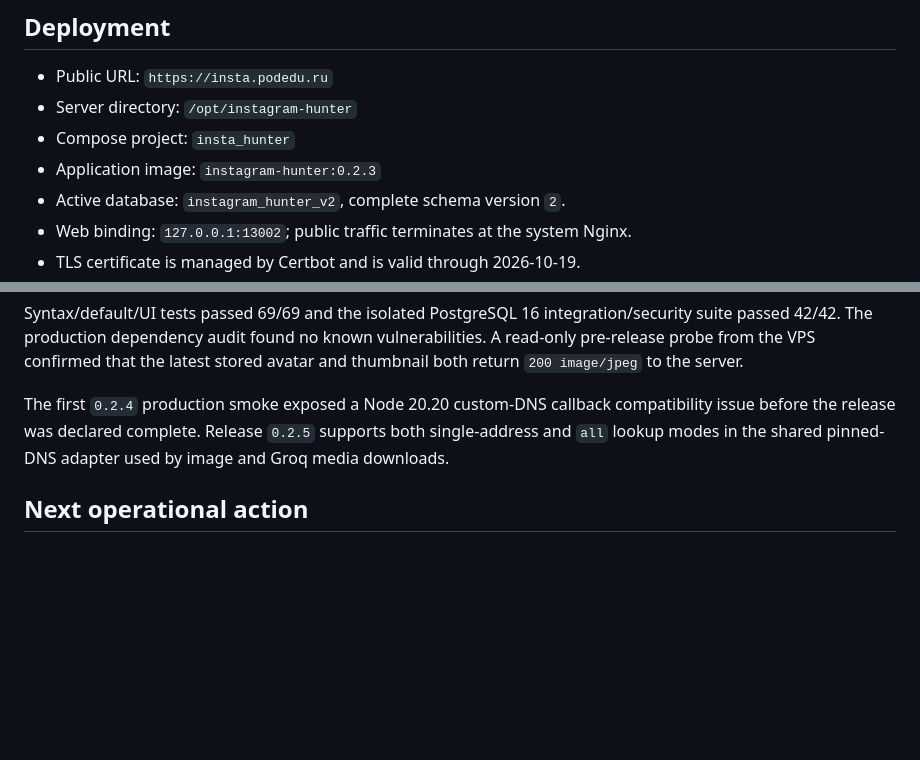
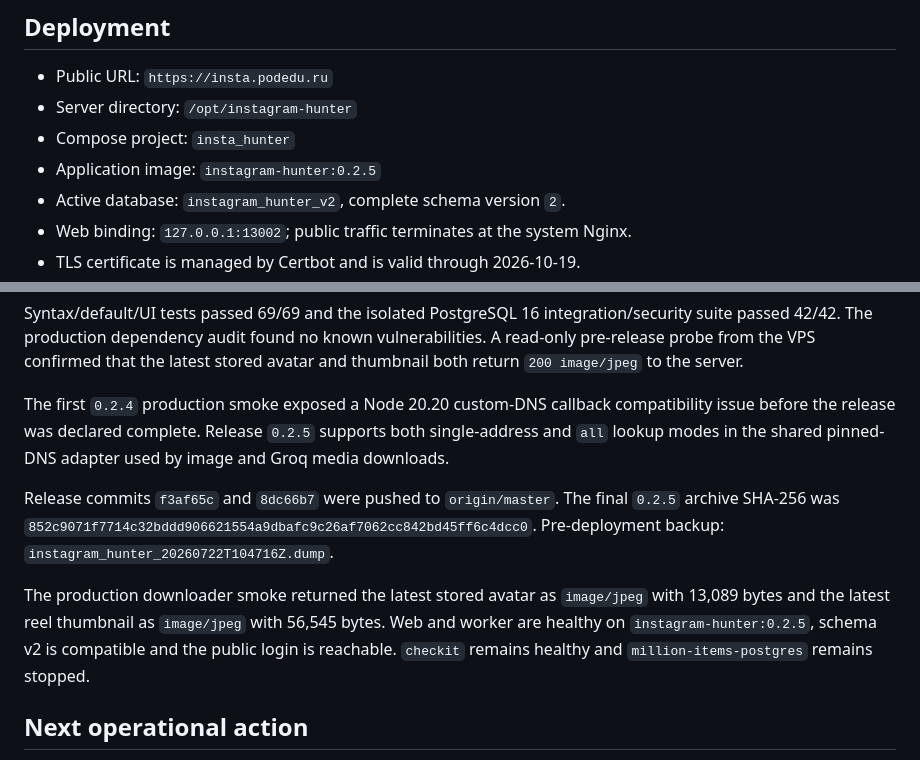
Before and after one commit to Latnok/insta_hunter, a Markdown page: docs/production-status.md, 2 parts joined by grey strips. Rendered like a GitHub page; blank space fills up the shorter version.

Commit message:
docs: record 0.2.5 media proxy rollout

```diff
--- a/docs/production-status.md
+++ b/docs/production-status.md
@@ -7,7 +7,7 @@ Last verified: 2026-07-22.
 - Public URL: `https://insta.podedu.ru`
 - Server directory: `/opt/instagram-hunter`
 - Compose project: `insta_hunter`
-- Application image: `instagram-hunter:0.2.3`
+- Application image: `instagram-hunter:0.2.5`
 - Active database: `instagram_hunter_v2`, complete schema version `2`.
 - Web binding: `127.0.0.1:13002`; public traffic terminates at the system Nginx.
 - TLS certificate is managed by Certbot and is valid through 2026-10-19.
@@ -146,6 +146,10 @@ Syntax/default/UI tests passed 69/69 and the isolated PostgreSQL 16 integration/
 
 The first `0.2.4` production smoke exposed a Node 20.20 custom-DNS callback compatibility issue before the release was declared complete. Release `0.2.5` supports both single-address and `all` lookup modes in the shared pinned-DNS adapter used by image and Groq media downloads.
 
+Release commits `f3af65c` and `8dc66b7` were pushed to `origin/master`. The final `0.2.5` archive SHA-256 was `852c9071f7714c32bddd906621554a9dbafc9c26af7062cc842bd45ff6c4dcc0`. Pre-deployment backup: `instagram_hunter_20260722T104716Z.dump`.
+
+The production downloader smoke returned the latest stored avatar as `image/jpeg` with 13,089 bytes and the latest reel thumbnail as `image/jpeg` with 56,545 bytes. Web and worker are healthy on `instagram-hunter:0.2.5`, schema v2 is compatible and the public login is reachable. `checkit` remains healthy and `million-items-postgres` remains stopped.
+
 ## Next operational action
 
 The OpenAI key was shared in chat. Rotate it in the OpenAI dashboard, update only `LLM_API_KEY` in `/opt/instagram-hunter/.env`, and recreate `web` and `worker`. Do not change the provider keys or other projects during that rotation.
```
Also changed, not shown: TODO.md (+1 -1 lines).
